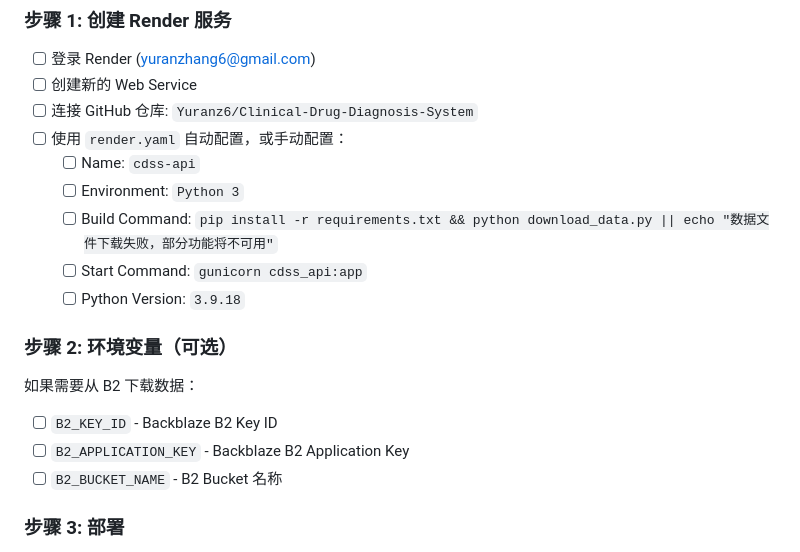
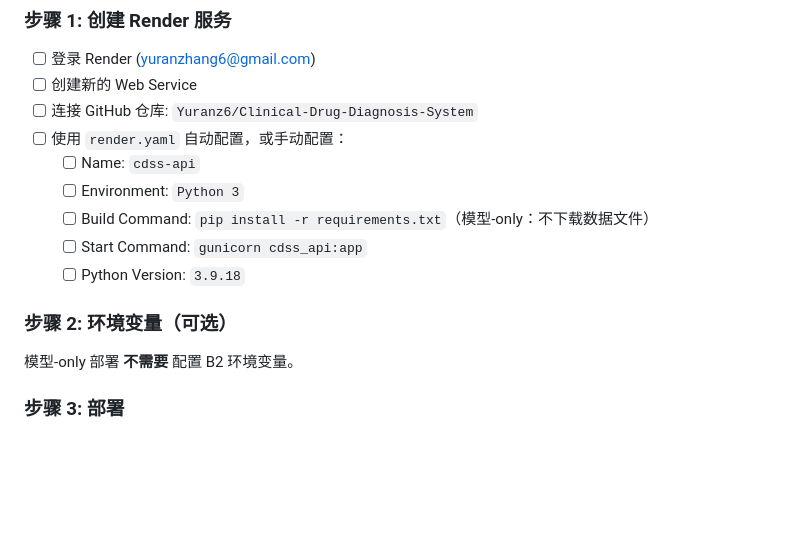
Before and after one commit to Yuranz6/Clinical-Drug-Diagnosis-System, a Markdown page: DEPLOY_CHECKLIST.md, the part around the change. Drawn GitHub-style; blank space fills up the shorter version.

Commit message:
Render: 模型-only 部署，移除B2下载步骤

```diff
--- a/DEPLOY_CHECKLIST.md
+++ b/DEPLOY_CHECKLIST.md
@@ -26,15 +26,12 @@
 - [ ] 使用 `render.yaml` 自动配置，或手动配置：
   - [ ] Name: `cdss-api`
   - [ ] Environment: `Python 3`
-  - [ ] Build Command: `pip install -r requirements.txt && python download_data.py || echo "数据文件下载失败，部分功能将不可用"`
+  - [ ] Build Command: `pip install -r requirements.txt`（模型-only：不下载数据文件）
   - [ ] Start Command: `gunicorn cdss_api:app`
   - [ ] Python Version: `3.9.18`
 
 ### 步骤 2: 环境变量（可选）
-如果需要从 B2 下载数据：
-- [ ] `B2_KEY_ID` - Backblaze B2 Key ID
-- [ ] `B2_APPLICATION_KEY` - Backblaze B2 Application Key
-- [ ] `B2_BUCKET_NAME` - B2 Bucket 名称
+模型-only 部署 **不需要** 配置 B2 环境变量。
 
 ### 步骤 3: 部署
 - [ ] 点击 "Create Web Service"
```
Also changed, not shown: DEPLOYMENT_GUIDE.md (+7 -11 lines), QUICK_DEPLOY.md (+2 -1 lines).
